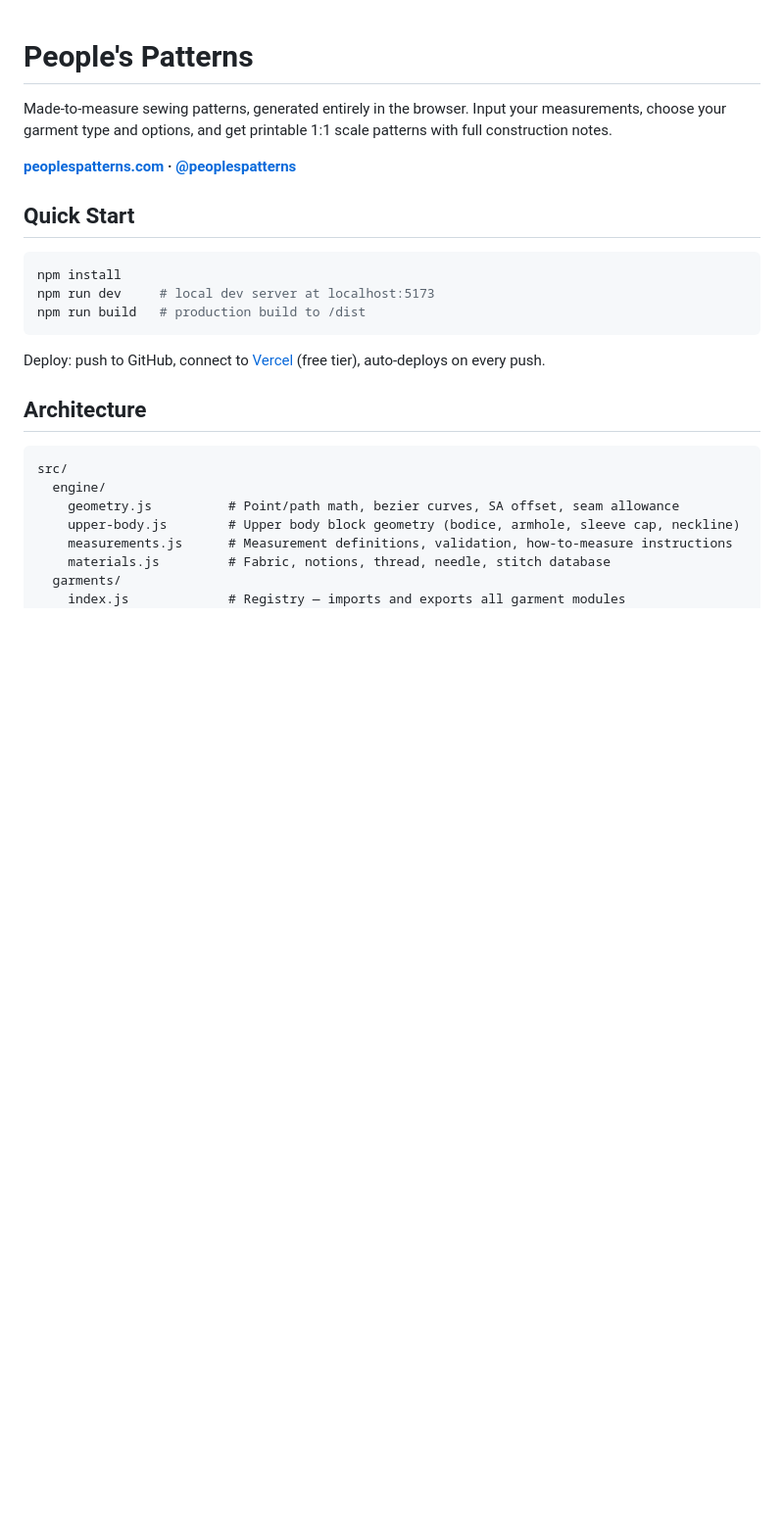
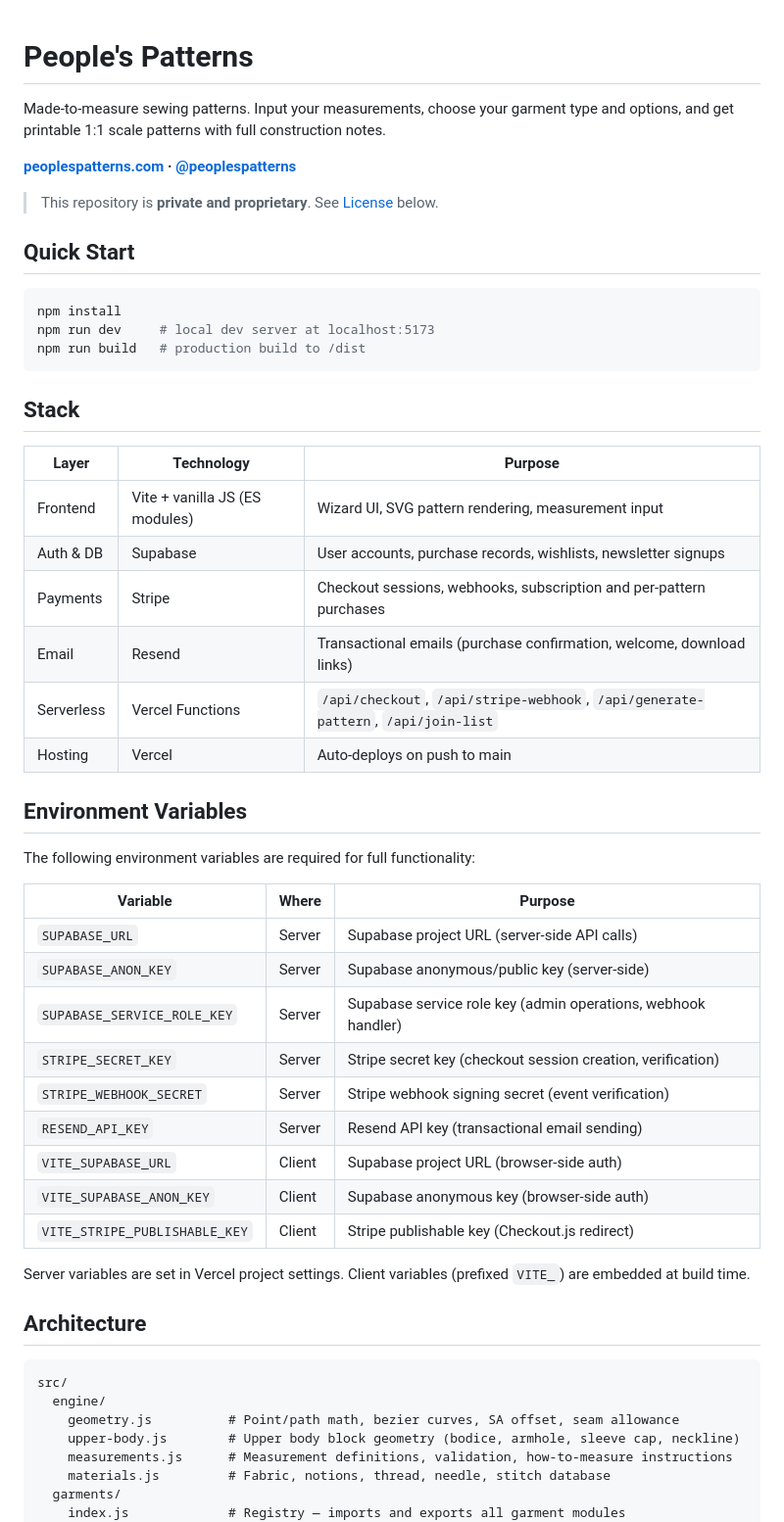
Before and after one commit to kolbydboyd/pattern-drafter, a Markdown page: README.md, the part around one of its changes. Shown at 98% size. Rendered like a GitHub page; blank space fills up the shorter version.

````diff
--- a/README.md
+++ b/README.md
@@ -1,8 +1,10 @@
 # People's Patterns
 
-Made-to-measure sewing patterns, generated entirely in the browser. Input your measurements, choose your garment type and options, and get printable 1:1 scale patterns with full construction notes.
+Made-to-measure sewing patterns. Input your measurements, choose your garment type and options, and get printable 1:1 scale patterns with full construction notes.
 
 **[peoplespatterns.com](https://peoplespatterns.com) · [@peoplespatterns](https://instagram.com/peoplespatterns)**
+
+> This repository is **private and proprietary**. See [License](#license) below.
 
 ## Quick Start
 
@@ -12,7 +14,34 @@ npm run dev     # local dev server at localhost:5173
 npm run build   # production build to /dist
 ```
 
-Deploy: push to GitHub, connect to [Vercel](https://vercel.com) (free tier), auto-deploys on every push.
+## Stack
+
+| Layer | Technology | Purpose |
+|---|---|---|
+| Frontend | Vite + vanilla JS (ES modules) | Wizard UI, SVG pattern rendering, measurement input |
+| Auth & DB | Supabase | User accounts, purchase records, wishlists, newsletter signups |
+| Payments | Stripe | Checkout sessions, webhooks, subscription and per-pattern purchases |
+| Email | Resend | Transactional emails (purchase confirmation, welcome, download links) |
+| Serverless | Vercel Functions | `/api/checkout`, `/api/stripe-webhook`, `/api/generate-pattern`, `/api/join-list` |
+| Hosting | Vercel | Auto-deploys on push to main |
+
+## Environment Variables
+
+The following environment variables are required for full functionality:
+
+| Variable | Where | Purpose |
+|---|---|---|
+| `SUPABASE_URL` | Server | Supabase project URL (server-side API calls) |
+| `SUPABASE_ANON_KEY` | Server | Supabase anonymous/public key (server-side) |
+| `SUPABASE_SERVICE_ROLE_KEY` | Server | Supabase service role key (admin operations, webhook handler) |
+| `STRIPE_SECRET_KEY` | Server | Stripe secret key (checkout session creation, verification) |
+| `STRIPE_WEBHOOK_SECRET` | Server | Stripe webhook signing secret (event verification) |
+| `RESEND_API_KEY` | Server | Resend API key (transactional email sending) |
+| `VITE_SUPABASE_URL` | Client | Supabase project URL (browser-side auth) |
+| `VITE_SUPABASE_ANON_KEY` | Client | Supabase anonymous key (browser-side auth) |
+| `VITE_STRIPE_PUBLISHABLE_KEY` | Client | Stripe publishable key (Checkout.js redirect) |
+
+Server variables are set in Vercel project settings. Client variables (prefixed `VITE_`) are embedded at build time.
 
 ## Architecture
 
````
Also changed, not shown: other parts of README.md (+55 -47 lines).
